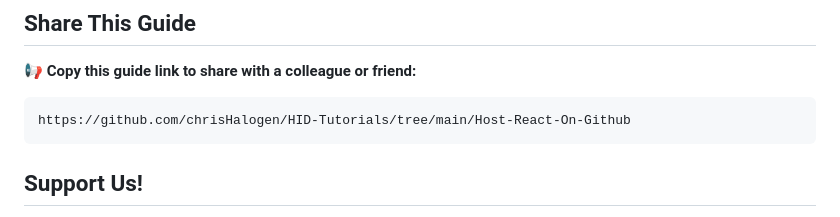
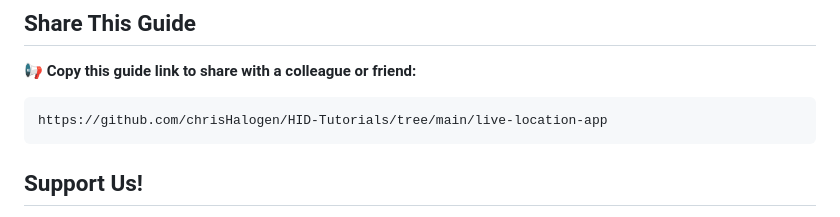
Before and after one commit to chrisHalogen/HID-Tutorials, a Markdown page: live-location-app/README.md, the part around the change. GitHub-like rendering.

````diff
--- a/live-location-app/README.md
+++ b/live-location-app/README.md
@@ -901,7 +901,7 @@ Congratulations! You've built a fully functional real-time location tracking app
 
 📢 **Copy this guide link to share with a colleague or friend:**
 ```html
-https://github.com/chrisHalogen/HID-Tutorials/tree/main/Host-React-On-Github
+https://github.com/chrisHalogen/HID-Tutorials/tree/main/live-location-app
 ```
 
 ## Support Us!
````
